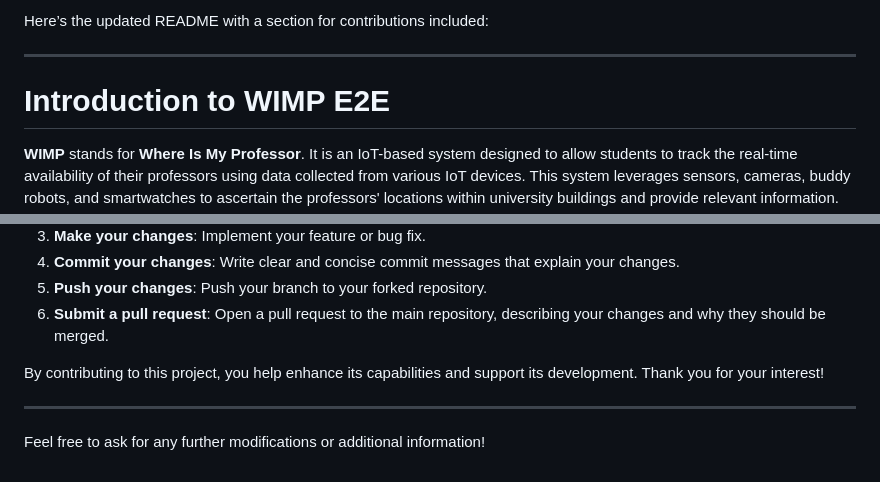
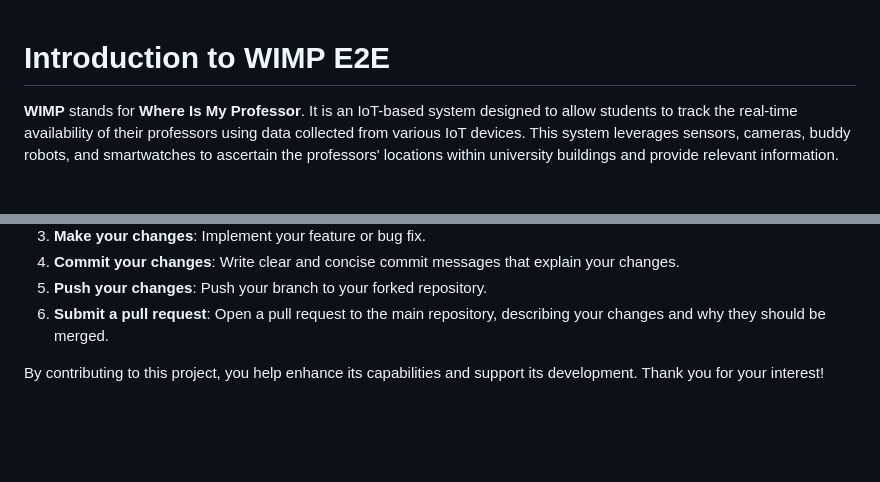
Before and after one commit to ptidejteam/WIMP-e2e, a Markdown page: README.md, 2 parts joined by grey strips. GitHub-like rendering; blank space fills up the shorter version.

```diff
--- a/README.md
+++ b/README.md
@@ -1,7 +1,3 @@
-Here’s the updated README with a section for contributions included:
-
----
-
 # Introduction to WIMP E2E
 
 **WIMP** stands for **Where Is My Professor**. It is an IoT-based system designed to allow students to track the real-time availability of their professors using data collected from various IoT devices. This system leverages sensors, cameras, buddy robots, and smartwatches to ascertain the professors' locations within university buildings and provide relevant information. By analyzing the collected data, WIMP can automatically inform students about their professors' availability.
@@ -44,7 +40,3 @@ Contributions to the WIMP project are welcome! If you would like to contribute,
 6. **Submit a pull request**: Open a pull request to the main repository, describing your changes and why they should be merged.
 
 By contributing to this project, you help enhance its capabilities and support its development. Thank you for your interest!
-
----
-
-Feel free to ask for any further modifications or additional information!
```
